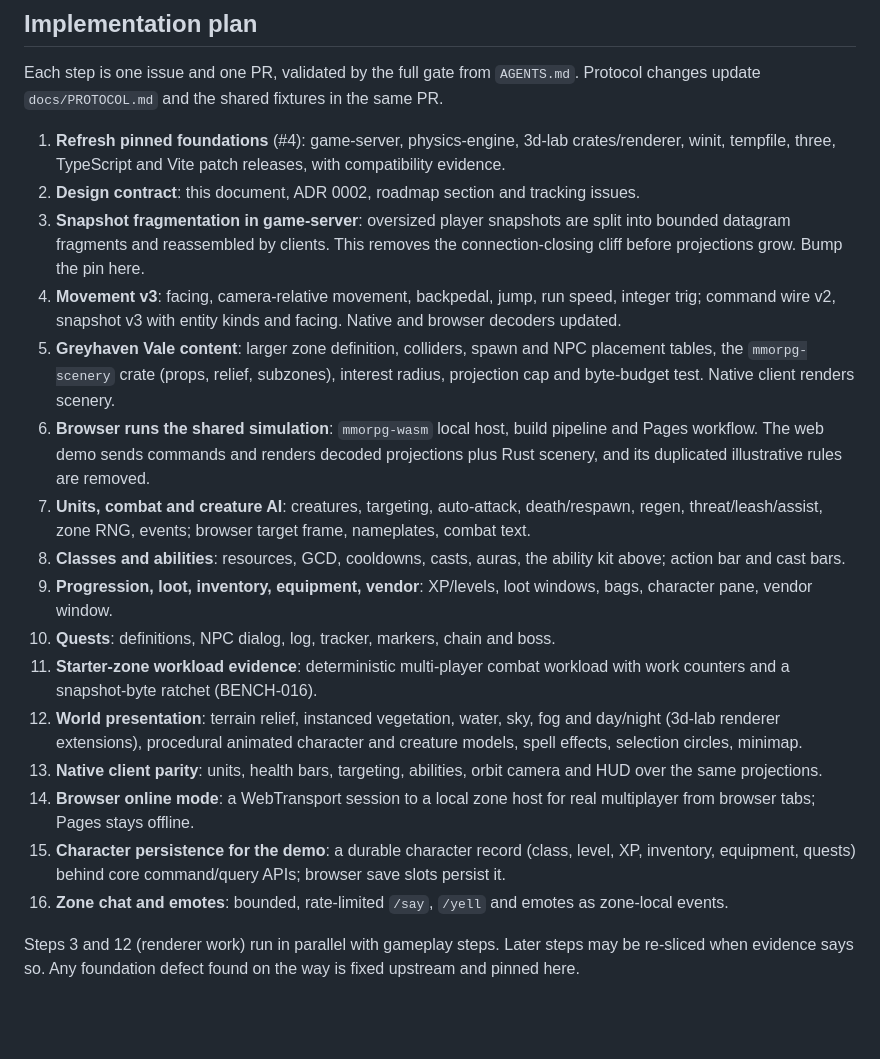
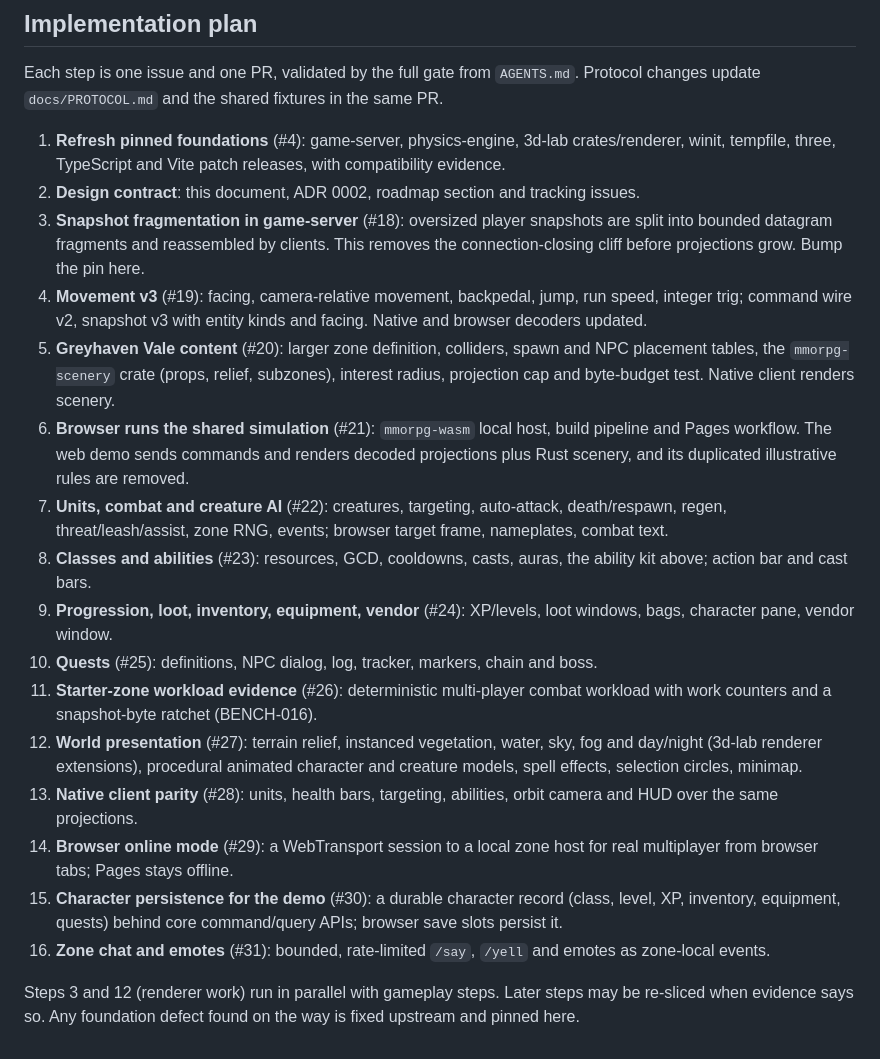
Before and after one commit to moritzbrantner/mmorpg, a Markdown page: docs/STARTER_ZONE.md, the part around the change. Rendered like a GitHub page; blank space fills up the shorter version.

Commit message:
docs: link starter-zone plan steps to tracking issues
Co-Authored-By: Claude Opus 5.5 <noreply@anthropic.com>

```diff
--- a/docs/STARTER_ZONE.md
+++ b/docs/STARTER_ZONE.md
@@ -112,19 +112,19 @@ Each step is one issue and one PR, validated by the full gate from `AGENTS.md`.
 
 1. **Refresh pinned foundations** (#4): game-server, physics-engine, 3d-lab crates/renderer, winit, tempfile, three, TypeScript and Vite patch releases, with compatibility evidence.
 2. **Design contract**: this document, ADR 0002, roadmap section and tracking issues.
-3. **Snapshot fragmentation in game-server**: oversized player snapshots are split into bounded datagram fragments and reassembled by clients. This removes the connection-closing cliff before projections grow. Bump the pin here.
-4. **Movement v3**: facing, camera-relative movement, backpedal, jump, run speed, integer trig; command wire v2, snapshot v3 with entity kinds and facing. Native and browser decoders updated.
-5. **Greyhaven Vale content**: larger zone definition, colliders, spawn and NPC placement tables, the `mmorpg-scenery` crate (props, relief, subzones), interest radius, projection cap and byte-budget test. Native client renders scenery.
-6. **Browser runs the shared simulation**: `mmorpg-wasm` local host, build pipeline and Pages workflow. The web demo sends commands and renders decoded projections plus Rust scenery, and its duplicated illustrative rules are removed.
-7. **Units, combat and creature AI**: creatures, targeting, auto-attack, death/respawn, regen, threat/leash/assist, zone RNG, events; browser target frame, nameplates, combat text.
-8. **Classes and abilities**: resources, GCD, cooldowns, casts, auras, the ability kit above; action bar and cast bars.
-9. **Progression, loot, inventory, equipment, vendor**: XP/levels, loot windows, bags, character pane, vendor window.
-10. **Quests**: definitions, NPC dialog, log, tracker, markers, chain and boss.
-11. **Starter-zone workload evidence**: deterministic multi-player combat workload with work counters and a snapshot-byte ratchet (BENCH-016).
-12. **World presentation**: terrain relief, instanced vegetation, water, sky, fog and day/night (3d-lab renderer extensions), procedural animated character and creature models, spell effects, selection circles, minimap.
-13. **Native client parity**: units, health bars, targeting, abilities, orbit camera and HUD over the same projections.
-14. **Browser online mode**: a WebTransport session to a local zone host for real multiplayer from browser tabs; Pages stays offline.
-15. **Character persistence for the demo**: a durable character record (class, level, XP, inventory, equipment, quests) behind core command/query APIs; browser save slots persist it.
-16. **Zone chat and emotes**: bounded, rate-limited `/say`, `/yell` and emotes as zone-local events.
+3. **Snapshot fragmentation in game-server** (#18): oversized player snapshots are split into bounded datagram fragments and reassembled by clients. This removes the connection-closing cliff before projections grow. Bump the pin here.
+4. **Movement v3** (#19): facing, camera-relative movement, backpedal, jump, run speed, integer trig; command wire v2, snapshot v3 with entity kinds and facing. Native and browser decoders updated.
+5. **Greyhaven Vale content** (#20): larger zone definition, colliders, spawn and NPC placement tables, the `mmorpg-scenery` crate (props, relief, subzones), interest radius, projection cap and byte-budget test. Native client renders scenery.
+6. **Browser runs the shared simulation** (#21): `mmorpg-wasm` local host, build pipeline and Pages workflow. The web demo sends commands and renders decoded projections plus Rust scenery, and its duplicated illustrative rules are removed.
+7. **Units, combat and creature AI** (#22): creatures, targeting, auto-attack, death/respawn, regen, threat/leash/assist, zone RNG, events; browser target frame, nameplates, combat text.
+8. **Classes and abilities** (#23): resources, GCD, cooldowns, casts, auras, the ability kit above; action bar and cast bars.
+9. **Progression, loot, inventory, equipment, vendor** (#24): XP/levels, loot windows, bags, character pane, vendor window.
+10. **Quests** (#25): definitions, NPC dialog, log, tracker, markers, chain and boss.
+11. **Starter-zone workload evidence** (#26): deterministic multi-player combat workload with work counters and a snapshot-byte ratchet (BENCH-016).
+12. **World presentation** (#27): terrain relief, instanced vegetation, water, sky, fog and day/night (3d-lab renderer extensions), procedural animated character and creature models, spell effects, selection circles, minimap.
+13. **Native client parity** (#28): units, health bars, targeting, abilities, orbit camera and HUD over the same projections.
+14. **Browser online mode** (#29): a WebTransport session to a local zone host for real multiplayer from browser tabs; Pages stays offline.
+15. **Character persistence for the demo** (#30): a durable character record (class, level, XP, inventory, equipment, quests) behind core command/query APIs; browser save slots persist it.
+16. **Zone chat and emotes** (#31): bounded, rate-limited `/say`, `/yell` and emotes as zone-local events.
 
 Steps 3 and 12 (renderer work) run in parallel with gameplay steps. Later steps may be re-sliced when evidence says so. Any foundation defect found on the way is fixed upstream and pinned here.
```
